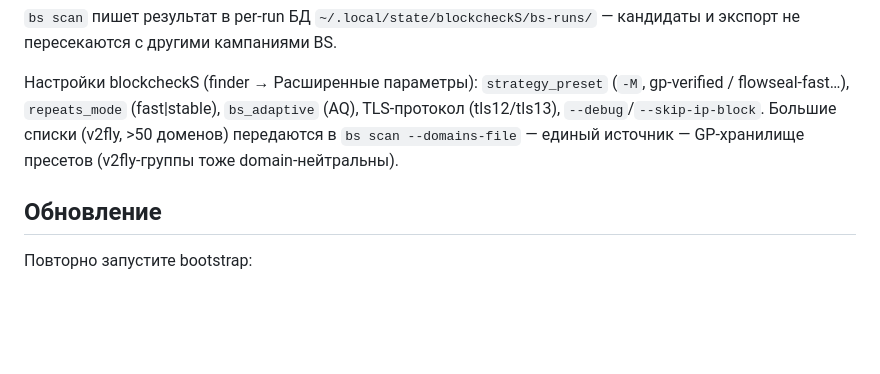
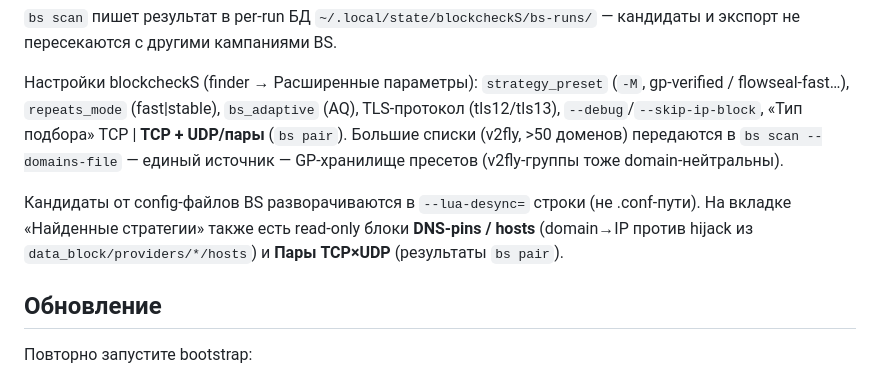
Before and after one commit to balbomush/GP-access-control-plane, a Markdown page: README.md, the part around the change. GitHub-like rendering; blank space fills up the shorter version.

Commit message:
docs: README dual-engine — UDP/pair mode, conf->cores candidates, DNS-pins & Pairs blocks

```diff
--- a/README.md
+++ b/README.md
@@ -236,9 +236,15 @@ curl -LfsS "$GP_ZAPRET_INSTALLER_URL" | bash
 
 Настройки blockcheckS (finder → Расширенные параметры): `strategy_preset`
 (`-M`, gp-verified / flowseal-fast…), `repeats_mode` (fast|stable),
-`bs_adaptive` (AQ), TLS-протокол (tls12/tls13), `--debug`/`--skip-ip-block`.
+`bs_adaptive` (AQ), TLS-протокол (tls12/tls13), `--debug`/`--skip-ip-block`,
+«Тип подбора» TCP | **TCP + UDP/пары** (`bs pair`).
 Большие списки (v2fly, >50 доменов) передаются в `bs scan --domains-file` —
 единый источник — GP-хранилище пресетов (v2fly-группы тоже domain-нейтральны).
+
+Кандидаты от config-файлов BS разворачиваются в `--lua-desync=` строки
+(не .conf-пути). На вкладке «Найденные стратегии» также есть read-only блоки
+**DNS-pins / hosts** (domain→IP против hijack из `data_block/providers/*/hosts`)
+и **Пары TCP×UDP** (результаты `bs pair`).
 
 ## Обновление
 
```
